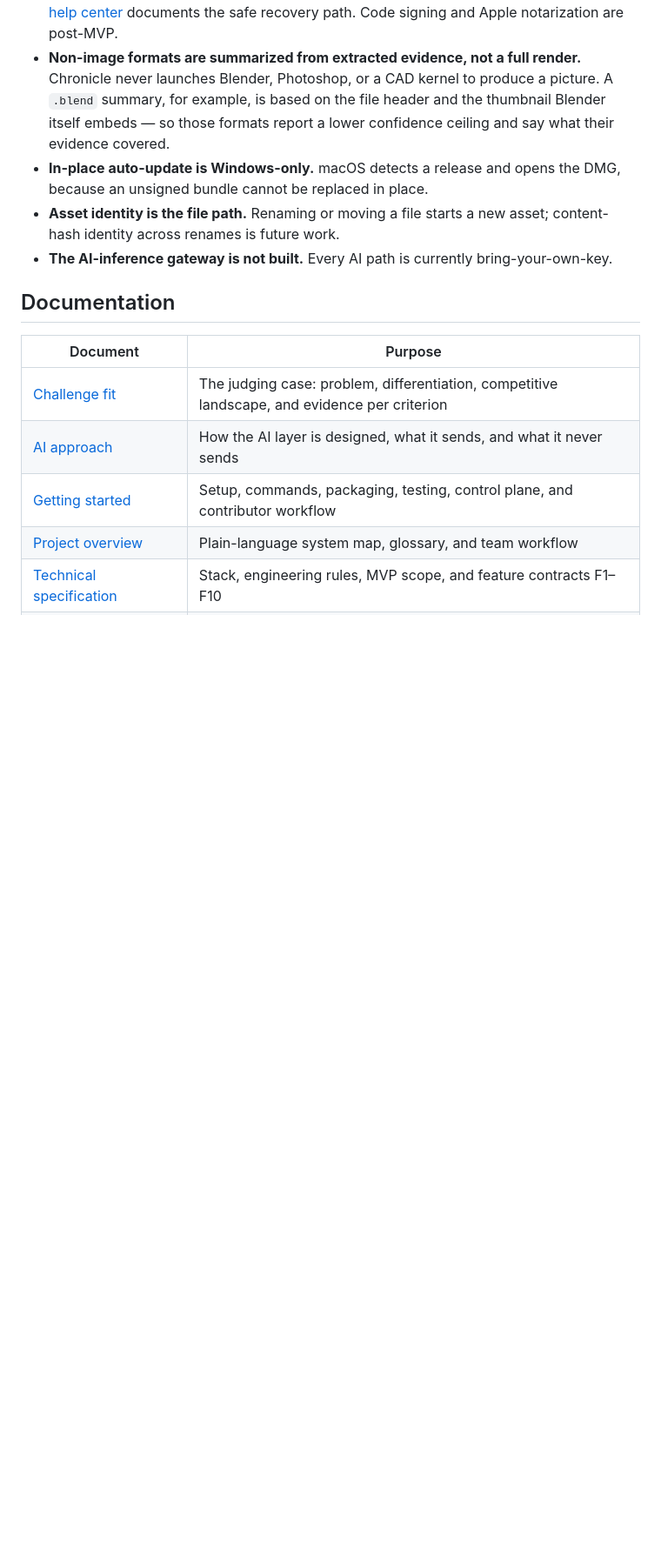
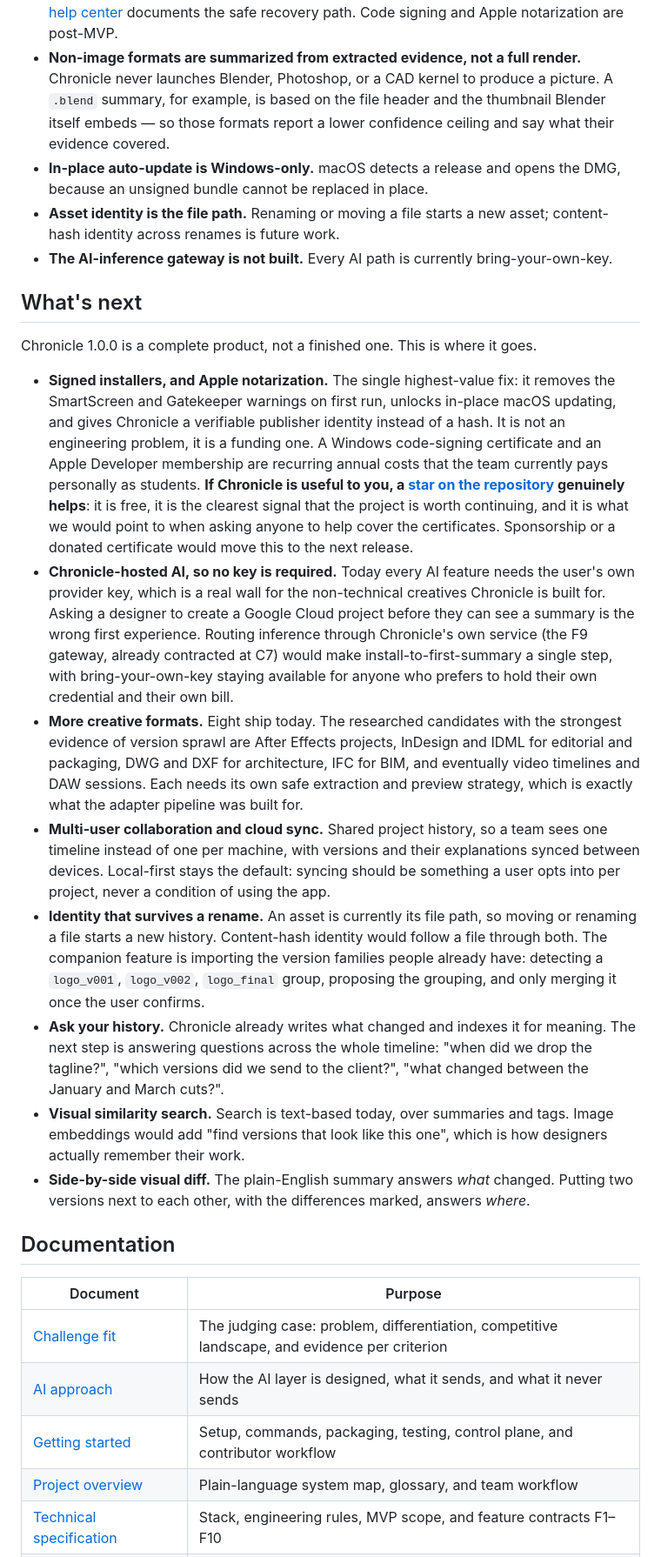
Before and after one commit to Santi-49/Chronicle, a Markdown page: README.md, the part around the change. Shown at 87% size. Rendered like a GitHub page; blank space fills up the shorter version.

Commit message:
feat(docs): add roadmap for Chronicle's future features and improvements
- Outline plans for signed installers and Apple notarization to enhance security.
- Introduce Chronicle-hosted AI to simplify user experience for non-technical creatives.
- Expand support for additional creative formats and enable multi-user collaboration.
- Implement content-hash identity to maintain version history across file renames.
- Enhance search capabilities with visual similarity and side-by-side diff features.

```diff
--- a/README.md
+++ b/README.md
@@ -369,6 +369,50 @@ Stated plainly, because an honest boundary is more useful than an implied one:
   content-hash identity across renames is future work.
 - **The AI-inference gateway is not built.** Every AI path is currently bring-your-own-key.
 
+## What's next
+
+Chronicle 1.0.0 is a complete product, not a finished one. This is where it goes.
+
+- **Signed installers, and Apple notarization.** The single highest-value fix: it removes the
+  SmartScreen and Gatekeeper warnings on first run, unlocks in-place macOS updating, and gives
+  Chronicle a verifiable publisher identity instead of a hash. It is not an engineering problem,
+  it is a funding one. A Windows code-signing certificate and an Apple Developer membership are
+  recurring annual costs that the team currently pays personally as students. **If Chronicle is
+  useful to you, a
+  [star on the repository](https://github.com/Santi-49/Chronicle) genuinely helps**: it is free,
+  it is the clearest signal that the project is worth continuing, and it is what we would point
+  to when asking anyone to help cover the certificates. Sponsorship or a donated certificate
+  would move this to the next release.
+- **Chronicle-hosted AI, so no key is required.** Today every AI feature needs the user's own
+  provider key, which is a real wall for the non-technical creatives Chronicle is built for.
+  Asking a designer to create a Google Cloud project before they can see a summary is the wrong
+  first experience. Routing inference through Chronicle's own service (the F9 gateway, already
+  contracted at C7) would make install-to-first-summary a single step, with bring-your-own-key
+  staying available for anyone who prefers to hold their own credential and their own bill.
+- **More creative formats.** Eight ship today. The researched candidates with the strongest
+  evidence of version sprawl are After Effects projects, InDesign and IDML for editorial and
+  packaging, DWG and DXF for architecture, IFC for BIM, and eventually video timelines and DAW
+  sessions. Each needs its own safe extraction and preview strategy, which is exactly what the
+  adapter pipeline was built for.
+- **Multi-user collaboration and cloud sync.** Shared project history, so a team sees one
+  timeline instead of one per machine, with versions and their explanations synced between
+  devices. Local-first stays the default: syncing should be something a user opts into per
+  project, never a condition of using the app.
+- **Identity that survives a rename.** An asset is currently its file path, so moving or renaming
+  a file starts a new history. Content-hash identity would follow a file through both. The
+  companion feature is importing the version families people already have: detecting a
+  `logo_v001`, `logo_v002`, `logo_final` group, proposing the grouping, and only merging it once
+  the user confirms.
+- **Ask your history.** Chronicle already writes what changed and indexes it for meaning. The
+  next step is answering questions across the whole timeline: "when did we drop the tagline?",
+  "which versions did we send to the client?", "what changed between the January and March
+  cuts?".
+- **Visual similarity search.** Search is text-based today, over summaries and tags. Image
+  embeddings would add "find versions that look like this one", which is how designers actually
+  remember their work.
+- **Side-by-side visual diff.** The plain-English summary answers *what* changed. Putting two
+  versions next to each other, with the differences marked, answers *where*.
+
 ## Documentation
 
 | Document | Purpose |
```
